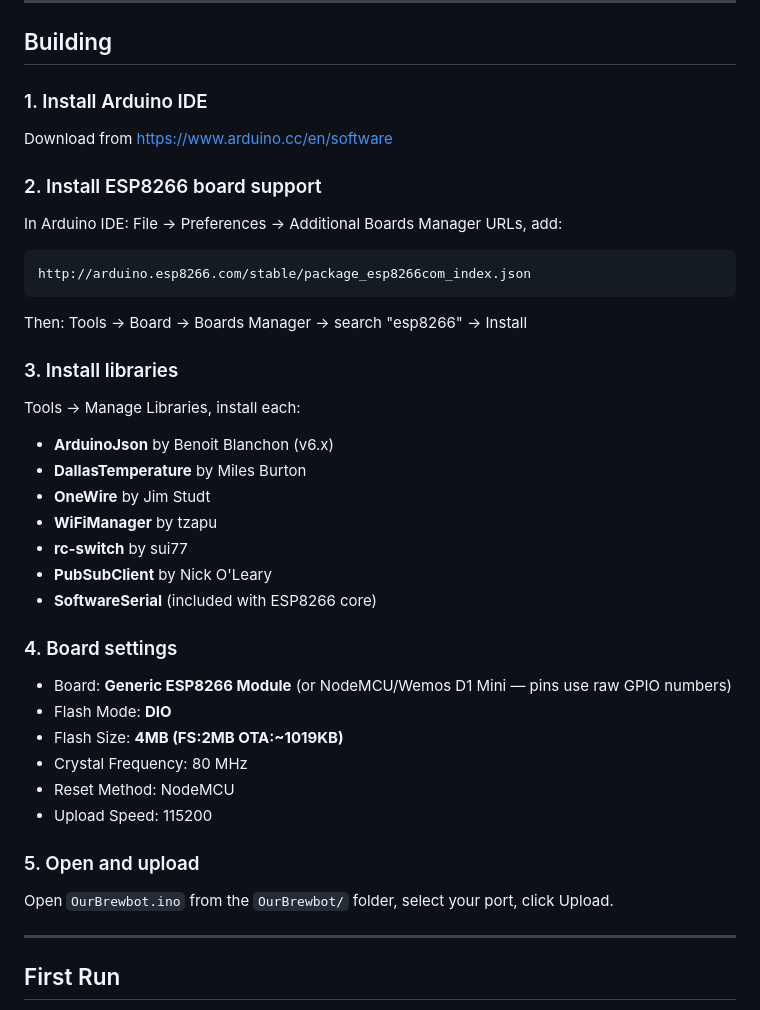
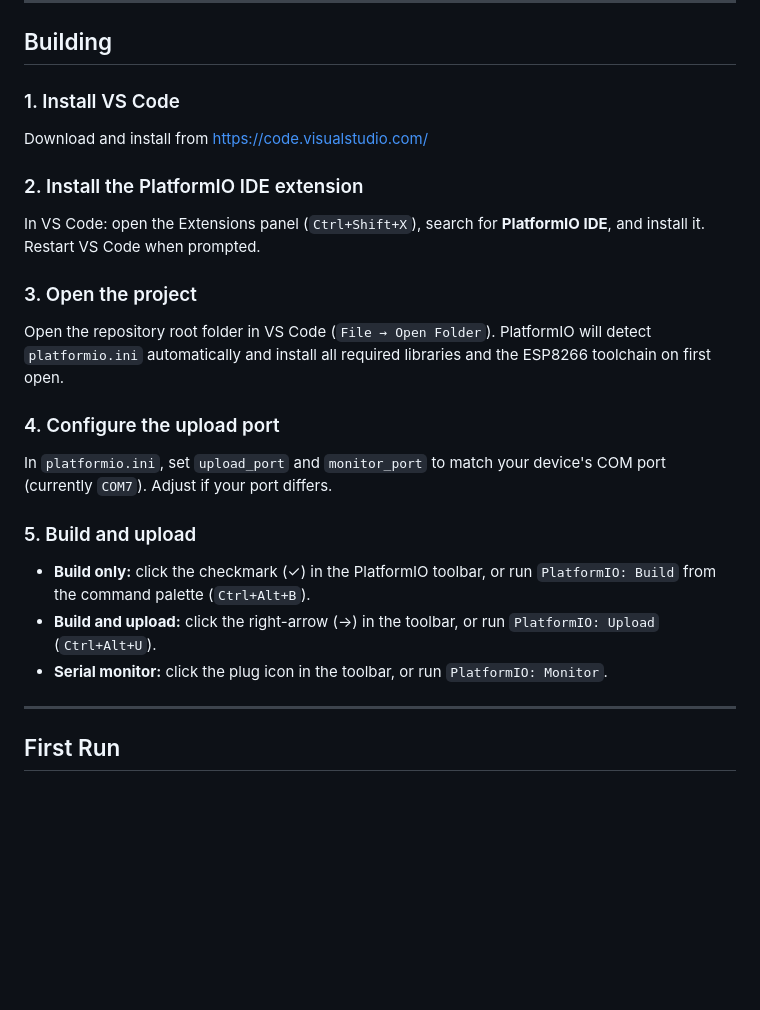
Before and after one commit to scardus/OurBrewbot, a Markdown page: README.md, the part around the change. GitHub-like rendering; blank space fills up the shorter version.

Commit message:
Update README.md to reflect new PlatformIO build instructions

````diff
--- a/README.md
+++ b/README.md
@@ -66,41 +66,27 @@ NodeMCU and generic ESP8266 board targets).
 
 ## Building
 
-### 1. Install Arduino IDE
+### 1. Install VS Code
 
-Download from https://www.arduino.cc/en/software
+Download and install from https://code.visualstudio.com/
 
-### 2. Install ESP8266 board support
+### 2. Install the PlatformIO IDE extension
 
-In Arduino IDE: File → Preferences → Additional Boards Manager URLs, add:
-```
-http://arduino.esp8266.com/stable/package_esp8266com_index.json
-```
-Then: Tools → Board → Boards Manager → search "esp8266" → Install
+In VS Code: open the Extensions panel (`Ctrl+Shift+X`), search for **PlatformIO IDE**, and install it. Restart VS Code when prompted.
 
-### 3. Install libraries
+### 3. Open the project
 
-Tools → Manage Libraries, install each:
-- **ArduinoJson** by Benoit Blanchon (v6.x)
-- **DallasTemperature** by Miles Burton
-- **OneWire** by Jim Studt
-- **WiFiManager** by tzapu
-- **rc-switch** by sui77
-- **PubSubClient** by Nick O'Leary
-- **SoftwareSerial** (included with ESP8266 core)
+Open the repository root folder in VS Code (`File → Open Folder`). PlatformIO will detect `platformio.ini` automatically and install all required libraries and the ESP8266 toolchain on first open.
 
-### 4. Board settings
+### 4. Configure the upload port
 
-- Board: **Generic ESP8266 Module** (or NodeMCU/Wemos D1 Mini — pins use raw GPIO numbers)
-- Flash Mode: **DIO**
-- Flash Size: **4MB (FS:2MB OTA:~1019KB)**
-- Crystal Frequency: 80 MHz
-- Reset Method: NodeMCU
-- Upload Speed: 115200
+In `platformio.ini`, set `upload_port` and `monitor_port` to match your device's COM port (currently `COM7`). Adjust if your port differs.
 
-### 5. Open and upload
+### 5. Build and upload
 
-Open `OurBrewbot.ino` from the `OurBrewbot/` folder, select your port, click Upload.
+- **Build only:** click the checkmark (✓) in the PlatformIO toolbar, or run `PlatformIO: Build` from the command palette (`Ctrl+Alt+B`).
+- **Build and upload:** click the right-arrow (→) in the toolbar, or run `PlatformIO: Upload` (`Ctrl+Alt+U`).
+- **Serial monitor:** click the plug icon in the toolbar, or run `PlatformIO: Monitor`.
 
 ---
 
````
